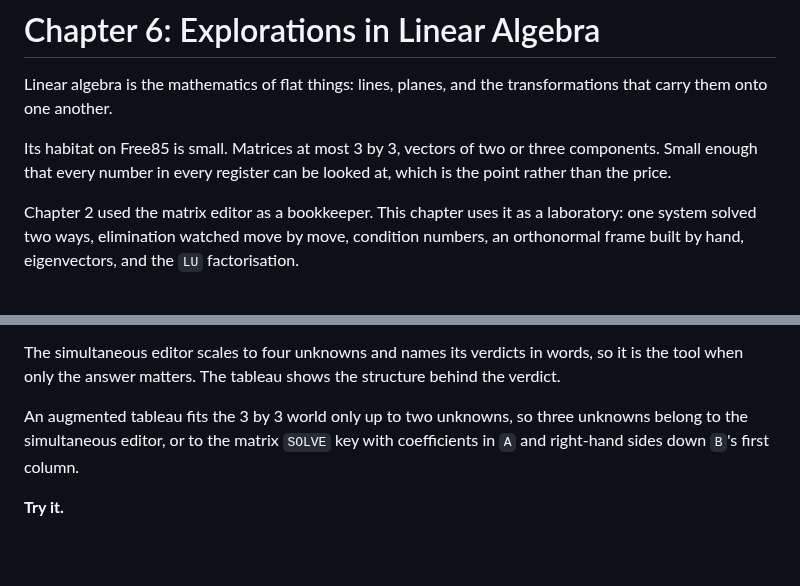
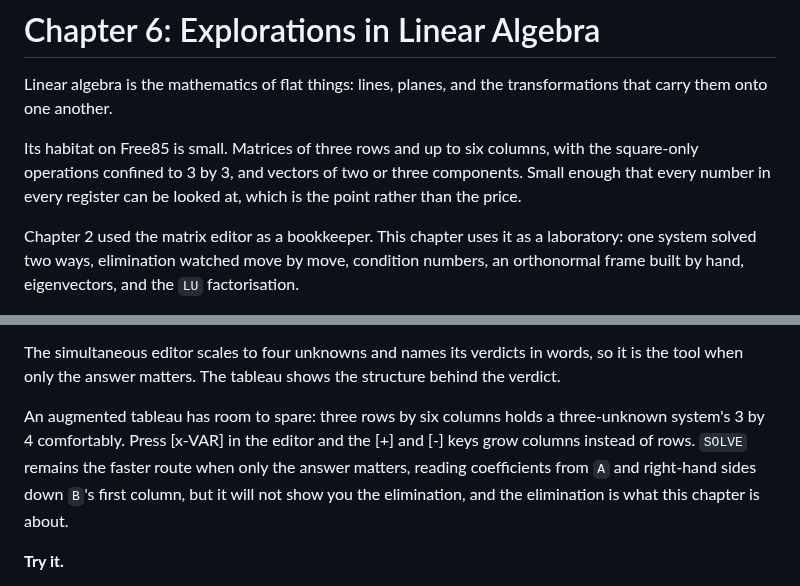
Before and after one commit to chriswilson2020/Free85, a Markdown page: docs/companion/06-linear-algebra.md, 2 parts joined by grey strips. GitHub-like rendering; blank space fills up the shorter version.

Commit message:
checkpoint: companion linear algebra ceiling

```diff
--- a/docs/companion/06-linear-algebra.md
+++ b/docs/companion/06-linear-algebra.md
@@ -3,9 +3,10 @@
 Linear algebra is the mathematics of flat things: lines, planes, and the
 transformations that carry them onto one another.
 
-Its habitat on Free85 is small. Matrices at most 3 by 3, vectors of two or
-three components. Small enough that every number in every register can be
-looked at, which is the point rather than the price.
+Its habitat on Free85 is small. Matrices of three rows and up to six
+columns, with the square-only operations confined to 3 by 3, and vectors of
+two or three components. Small enough that every number in every register
+can be looked at, which is the point rather than the price.
 
 Chapter 2 used the matrix editor as a bookkeeper. This chapter uses it as a
 laboratory: one system solved two ways, elimination watched move by move,
@@ -99,9 +100,12 @@ The simultaneous editor scales to four unknowns and names its verdicts in
 words, so it is the tool when only the answer matters. The tableau shows
 the structure behind the verdict.
 
-An augmented tableau fits the 3 by 3 world only up to two unknowns, so
-three unknowns belong to the simultaneous editor, or to the matrix `SOLVE`
-key with coefficients in `A` and right-hand sides down `B`'s first column.
+An augmented tableau has room to spare: three rows by six columns holds a
+three-unknown system's 3 by 4 comfortably. Press [x-VAR] in the editor and
+the [+] and [-] keys grow columns instead of rows. `SOLVE` remains the
+faster route when only the answer matters, reading coefficients from `A`
+and right-hand sides down `B`'s first column, but it will not show you the
+elimination, and the elimination is what this chapter is about.
 
 **Try it.**
 
```
